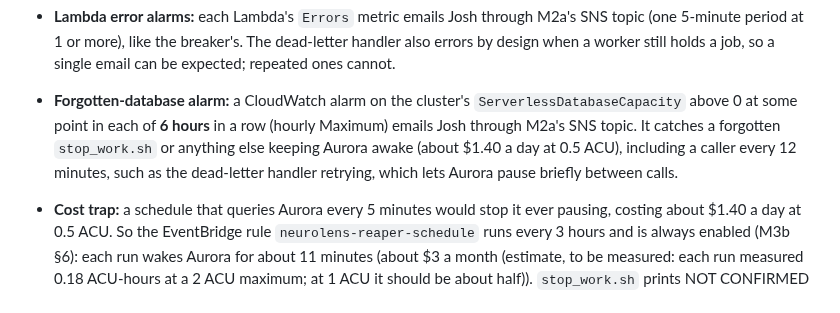
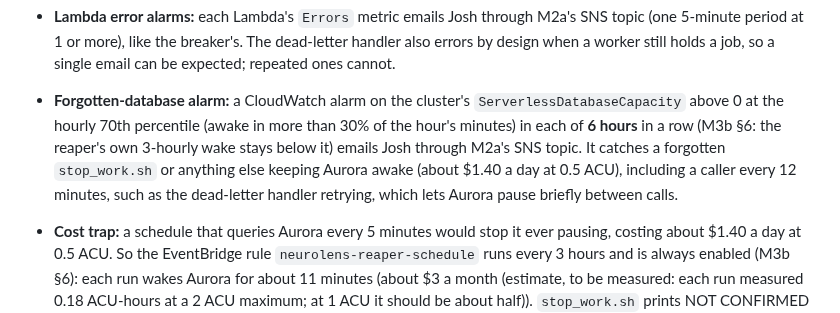
Before and after one commit to kelvinlowhm86/neurolens, a Markdown page: docs/M3a_spec.md, the part around the change. Drawn GitHub-style.

```diff
--- a/docs/M3a_spec.md
+++ b/docs/M3a_spec.md
@@ -200,7 +200,7 @@ Both use Python 3.12, `DataApiDatabase`, and only pure-Python modules (`neurolen
 - **Log groups:** Terraform declares both Lambdas' CloudWatch log groups with **14-day retention** (log lines contain S3 keys with user IDs), so logs expire and `terraform destroy` removes them.
 - **Lambda settings:** timeout **120 s** (the database wake-up retry alone can take about 60 s), memory 256 MB. The dead-letter queue's visibility timeout is **720 s**, six times the function timeout as AWS recommends (at least the function timeout, or AWS rejects the event-source mapping); it is also how long a message the handler cannot finish yet waits before its next try. Its message retention is **14 days**. The reaper is the backstop for anything the dead-letter handler cannot finish.
 - **Lambda error alarms:** each Lambda's `Errors` metric emails Josh through M2a's SNS topic (one 5-minute period at 1 or more), like the breaker's. The dead-letter handler also errors by design when a worker still holds a job, so a single email can be expected; repeated ones cannot.
-- **Forgotten-database alarm:** a CloudWatch alarm on the cluster's `ServerlessDatabaseCapacity` above 0 at some point in each of **6 hours** in a row (hourly Maximum) emails Josh through M2a's SNS topic. It catches a forgotten `stop_work.sh` or anything else keeping Aurora awake (about $1.40 a day at 0.5 ACU), including a caller every 12 minutes, such as the dead-letter handler retrying, which lets Aurora pause briefly between calls.
+- **Forgotten-database alarm:** a CloudWatch alarm on the cluster's `ServerlessDatabaseCapacity` above 0 at the hourly 70th percentile (awake in more than 30% of the hour's minutes) in each of **6 hours** in a row (M3b §6: the reaper's own 3-hourly wake stays below it) emails Josh through M2a's SNS topic. It catches a forgotten `stop_work.sh` or anything else keeping Aurora awake (about $1.40 a day at 0.5 ACU), including a caller every 12 minutes, such as the dead-letter handler retrying, which lets Aurora pause briefly between calls.
 - **Cost trap:** a schedule that queries Aurora every 5 minutes would stop it ever pausing, costing about $1.40 a day at 0.5 ACU. So the EventBridge rule `neurolens-reaper-schedule` runs every 3 hours and is always enabled (M3b §6): each run wakes Aurora for about 11 minutes (about $3 a month (estimate, to be measured: each run measured 0.18 ACU-hours at a 2 ACU maximum; at 1 ACU it should be about half)). `stop_work.sh` prints NOT CONFIRMED while the dead-letter queue still holds messages (each retry of the handler wakes Aurora). A stuck job waits at most about 3 to 4 hours before it is settled or refunded.
 - Lambda IAM (one role per function): the same `rds-data` and secret permissions as the worker; `s3:GetObject` on `results/*` and `uploads/*` with `s3:ListBucket` on the bucket without a prefix condition (so a missing object reads as 404, not 403; a HEAD carries no prefix, as for the worker); for the DLQ handler, `sqs:ReceiveMessage`, `DeleteMessage`, `GetQueueAttributes` on the dead-letter queue; CloudWatch Logs.
 
```
Also changed, not shown: docs/M3b_build_log.md (+3 -0 lines).
